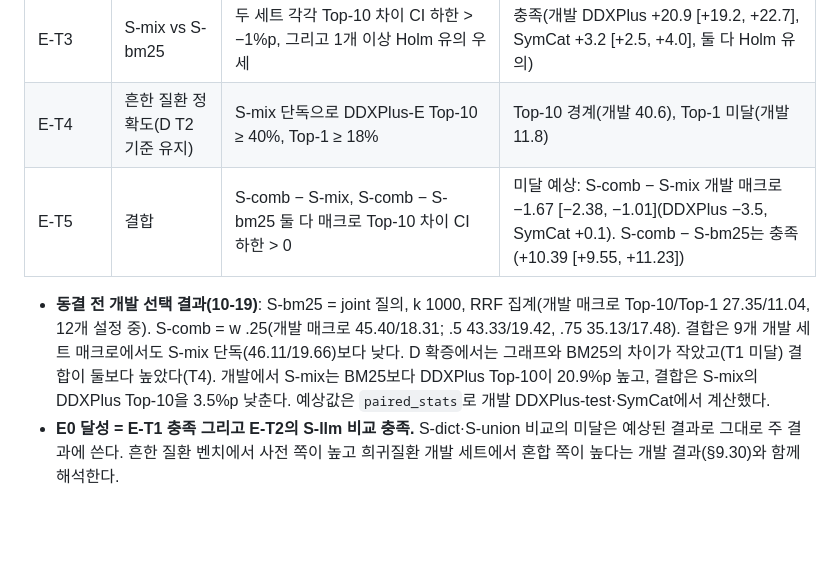
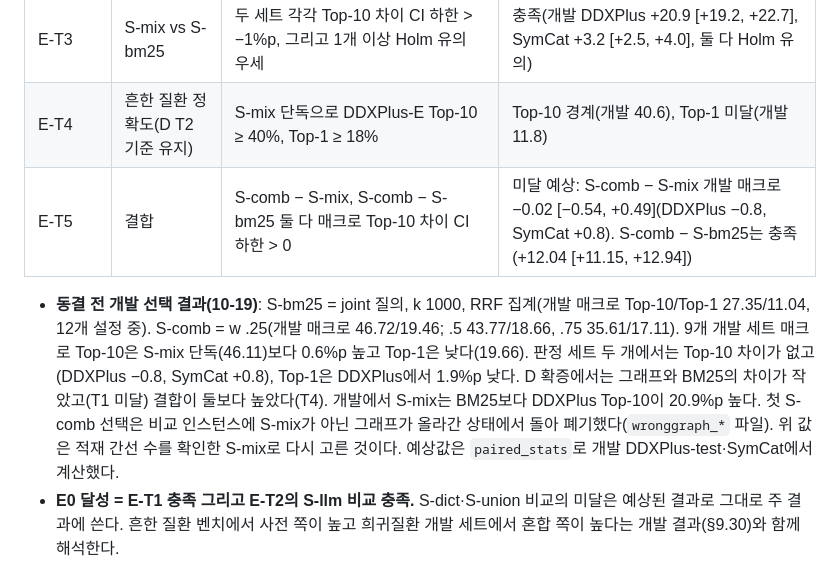
Before and after one commit to MENINBLOX/graph-ddxplus, a Markdown page: docs/research_design.md, the part around the change. GitHub-like rendering; blank space fills up the shorter version.

Commit message:
docs(design): correct the E-T5 expectation with S-mix actually loaded
The first S-comb selection ran while the comparator instance held another graph: the span rebuild
had failed on mislabelled uncompressed files and its fingerprint check compared the old summary
with itself. Reselected with the S-mix load verified by edge count: w .25, dev macro 46.72/19.46;
on the two judged sets S-comb - S-mix is -0.02 [-0.54, +0.49], so E-T5 is still expected to miss.

Co-Authored-By: Claude Opus 5.5 <noreply@anthropic.com>
Claude-Session: https://claude.ai/code/session_01Y1RKXf3gba4Rfe75EigDdv

```diff
--- a/docs/research_design.md
+++ b/docs/research_design.md
@@ -57,11 +57,13 @@
 | **E-T2(주, 혼합)** | S-mix ≥ 구성 요소 | S-mix − S-llm, S-mix − S-dict, S-mix − S-union 각각 매크로 Top-10 차이의 CI 하한 > −1%p(비열등). 세 비교는 따로 판정 | S-llm: 충족(개발 +1.9, +1.9). S-dict·S-union: 미달 예상(개발 DDXPlus −1.6·−3.0, SymCat −1.1·−1.3) |
 | E-T3 | S-mix vs S-bm25 | 두 세트 각각 Top-10 차이 CI 하한 > −1%p, 그리고 1개 이상 Holm 유의 우세 | 충족(개발 DDXPlus +20.9 [+19.2, +22.7], SymCat +3.2 [+2.5, +4.0], 둘 다 Holm 유의) |
 | E-T4 | 흔한 질환 정확도(D T2 기준 유지) | S-mix 단독으로 DDXPlus-E Top-10 ≥ 40%, Top-1 ≥ 18% | Top-10 경계(개발 40.6), Top-1 미달(개발 11.8) |
-| E-T5 | 결합 | S-comb − S-mix, S-comb − S-bm25 둘 다 매크로 Top-10 차이 CI 하한 > 0 | 미달 예상: S-comb − S-mix 개발 매크로 −1.67 [−2.38, −1.01](DDXPlus −3.5, SymCat +0.1). S-comb − S-bm25는 충족(+10.39 [+9.55, +11.23]) |
+| E-T5 | 결합 | S-comb − S-mix, S-comb − S-bm25 둘 다 매크로 Top-10 차이 CI 하한 > 0 | 미달 예상: S-comb − S-mix 개발 매크로 −0.02 [−0.54, +0.49](DDXPlus −0.8, SymCat +0.8). S-comb − S-bm25는 충족(+12.04 [+11.15, +12.94]) |
 - **동결 전 개발 선택 결과(10-19)**: S-bm25 = joint 질의, k 1000, RRF 집계(개발 매크로 Top-10/Top-1 27.35/11.04, 12개 설정 중).
-  S-comb = w .25(개발 매크로 45.40/18.31; .5 43.33/19.42, .75 35.13/17.48). 결합은 9개 개발 세트 매크로에서도 S-mix 단독(46.11/19.66)보다
-  낮다. D 확증에서는 그래프와 BM25의 차이가 작았고(T1 미달) 결합이 둘보다 높았다(T4). 개발에서 S-mix는 BM25보다 DDXPlus Top-10이
-  20.9%p 높고, 결합은 S-mix의 DDXPlus Top-10을 3.5%p 낮춘다.
+  S-comb = w .25(개발 매크로 46.72/19.46; .5 43.77/18.66, .75 35.61/17.11). 9개 개발 세트 매크로 Top-10은 S-mix 단독(46.11)보다 0.6%p
+  높고 Top-1은 낮다(19.66). 판정 세트 두 개에서는 Top-10 차이가 없고(DDXPlus −0.8, SymCat +0.8), Top-1은 DDXPlus에서 1.9%p 낮다.
+  D 확증에서는 그래프와 BM25의 차이가 작았고(T1 미달) 결합이 둘보다 높았다(T4). 개발에서 S-mix는 BM25보다 DDXPlus Top-10이 20.9%p 높다.
+  첫 S-comb 선택은 비교 인스턴스에 S-mix가 아닌 그래프가 올라간 상태에서 돌아 폐기했다(`wronggraph_*` 파일). 위 값은 적재 간선 수를
+  확인한 S-mix로 다시 고른 것이다.
   예상값은 `paired_stats`로 개발 DDXPlus-test·SymCat에서 계산했다.
 - **E0 달성 = E-T1 충족 그리고 E-T2의 S-llm 비교 충족.** S-dict·S-union 비교의 미달은 예상된 결과로 그대로 주 결과에 쓴다. 흔한 질환
   벤치에서 사전 쪽이 높고 희귀질환 개발 세트에서 혼합 쪽이 높다는 개발 결과(§9.30)와 함께 해석한다.
```
